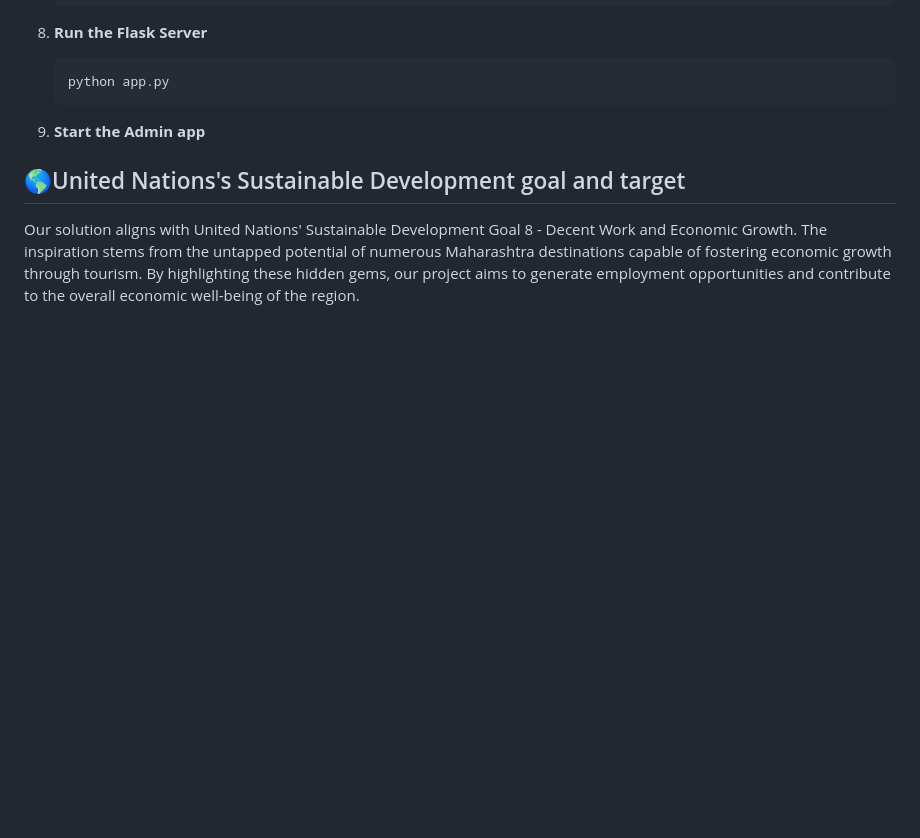
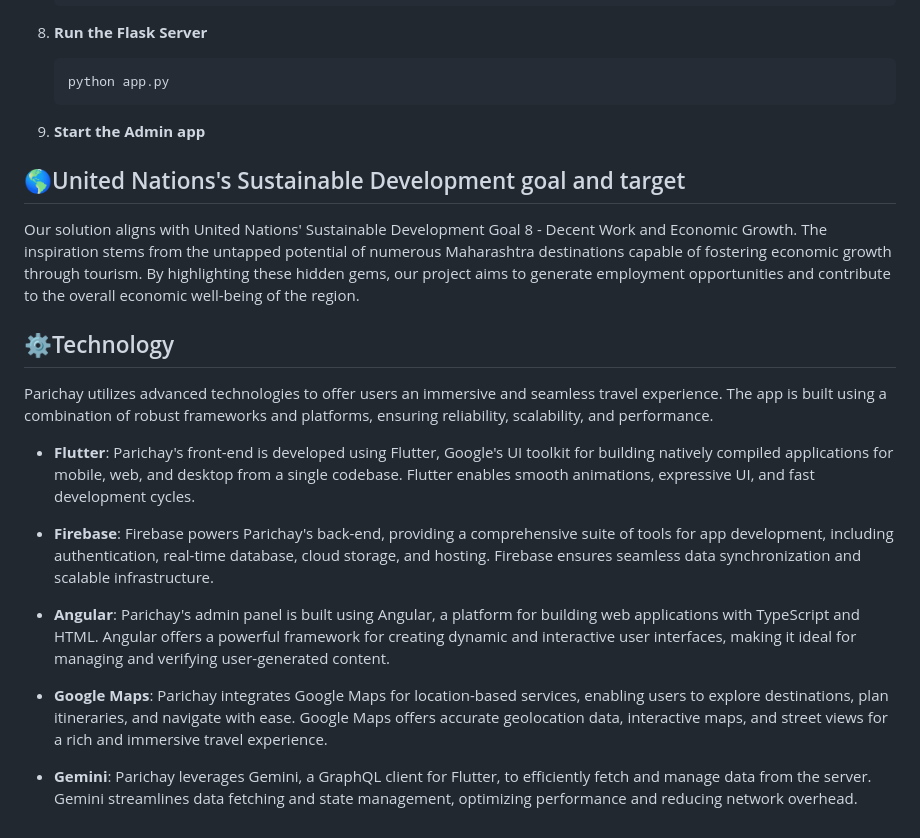
Before and after one commit to devanganaB/Parichay_GDSC, a Markdown page: README.md, the part around the change. Drawn GitHub-style; blank space fills up the shorter version.

```diff
--- a/README.md
+++ b/README.md
@@ -69,3 +69,17 @@ Follow these steps to install and run TravelApp on your local machine:
 
 ##  :earth_americas:United Nations's Sustainable Development goal and target
 Our solution aligns with United Nations' Sustainable Development Goal 8 - Decent Work and Economic Growth. The inspiration stems from the untapped potential of numerous Maharashtra destinations capable of fostering economic growth through tourism. By highlighting these hidden gems, our project aims to generate employment opportunities and contribute to the overall economic well-being of the region.
+
+## :gear:Technology
+
+Parichay utilizes advanced technologies to offer users an immersive and seamless travel experience. The app is built using a combination of robust frameworks and platforms, ensuring reliability, scalability, and performance.
+
+- **Flutter**: Parichay's front-end is developed using Flutter, Google's UI toolkit for building natively compiled applications for mobile, web, and desktop from a single codebase. Flutter enables smooth animations, expressive UI, and fast development cycles.
+
+- **Firebase**: Firebase powers Parichay's back-end, providing a comprehensive suite of tools for app development, including authentication, real-time database, cloud storage, and hosting. Firebase ensures seamless data synchronization and scalable infrastructure.
+
+- **Angular**: Parichay's admin panel is built using Angular, a platform for building web applications with TypeScript and HTML. Angular offers a powerful framework for creating dynamic and interactive user interfaces, making it ideal for managing and verifying user-generated content.
+
+- **Google Maps**: Parichay integrates Google Maps for location-based services, enabling users to explore destinations, plan itineraries, and navigate with ease. Google Maps offers accurate geolocation data, interactive maps, and street views for a rich and immersive travel experience.
+
+- **Gemini**: Parichay leverages Gemini, a GraphQL client for Flutter, to efficiently fetch and manage data from the server. Gemini streamlines data fetching and state management, optimizing performance and reducing network overhead.
```
